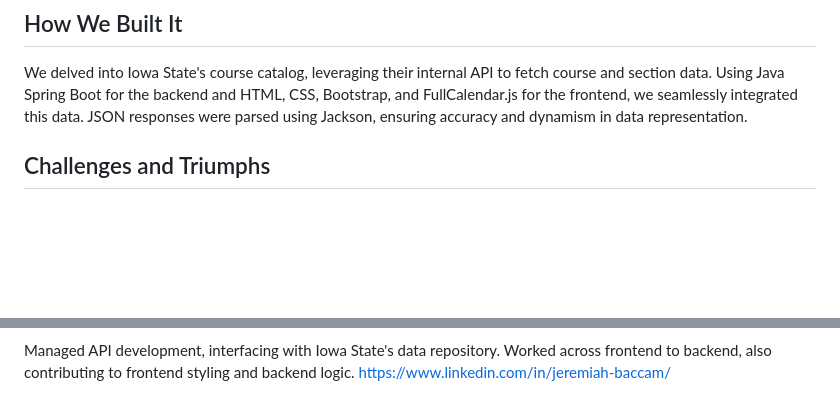
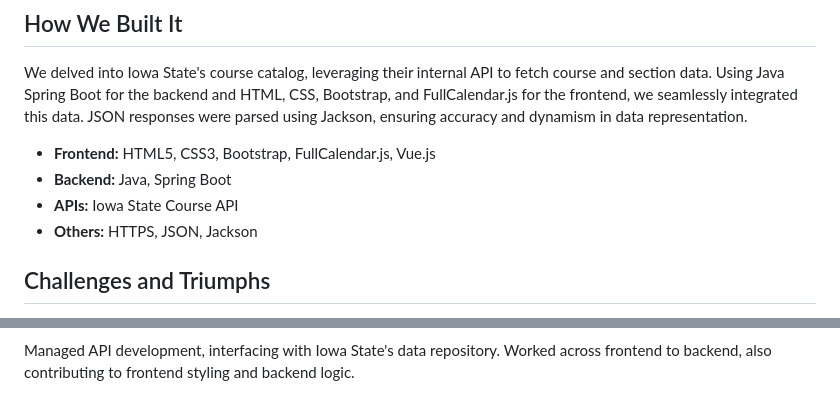
Before and after one commit to lukepattersn/CyPlan, a Markdown page: README.md, 2 parts joined by grey strips. Rendered like a GitHub page; blank space fills up the shorter version.

```diff
--- a/README.md
+++ b/README.md
@@ -19,6 +19,12 @@ With CyPlan, ISU students can:
 
 We delved into Iowa State's course catalog, leveraging their internal API to fetch course and section data. Using Java Spring Boot for the backend and HTML, CSS, Bootstrap, and FullCalendar.js for the frontend, we seamlessly integrated this data. JSON responses were parsed using Jackson, ensuring accuracy and dynamism in data representation.
 
+- **Frontend:** HTML5, CSS3, Bootstrap, FullCalendar.js, Vue.js
+- **Backend:** Java, Spring Boot
+- **APIs:** Iowa State Course API
+- **Others:** HTTPS, JSON, Jackson
+
+
 ## Challenges and Triumphs
 
 Integrating and rendering data on FullCalendar.js posed significant challenges, especially parsing complex meeting patterns dynamically. Our team's diverse skill set, with varying levels of experience in Spring Boot and web development, helped us overcome these hurdles. Successfully implementing Iowa State's API and integrating FullCalendar.js were major accomplishments, showcasing our ability to deliver a robust, API-driven application.
@@ -46,3 +46,2 @@ plan to add user prefence, such as a certain desired section they want in their
 Managed API development, interfacing with Iowa State's data repository. Worked across frontend to backend, also contributing to frontend styling and backend logic.
-https://www.linkedin.com/in/jeremiah-baccam/
 
```
Also changed, not shown: other parts of README.md (+53 -19 lines).
